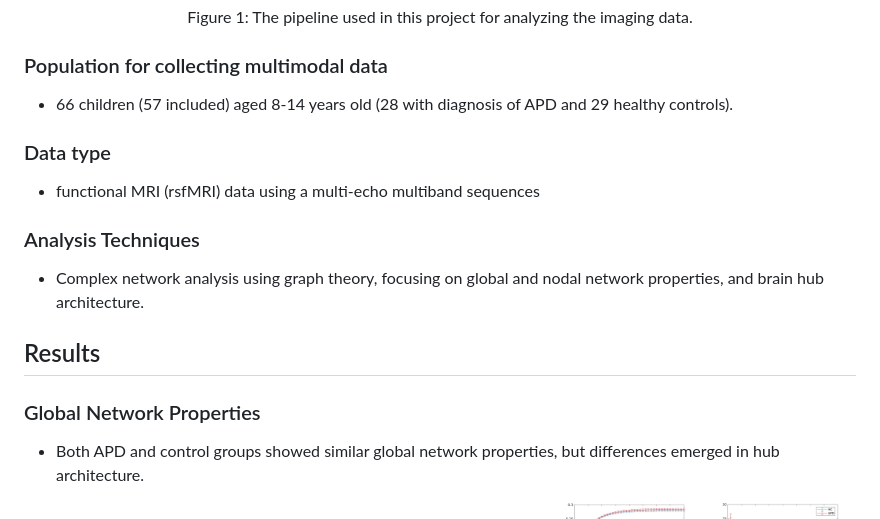
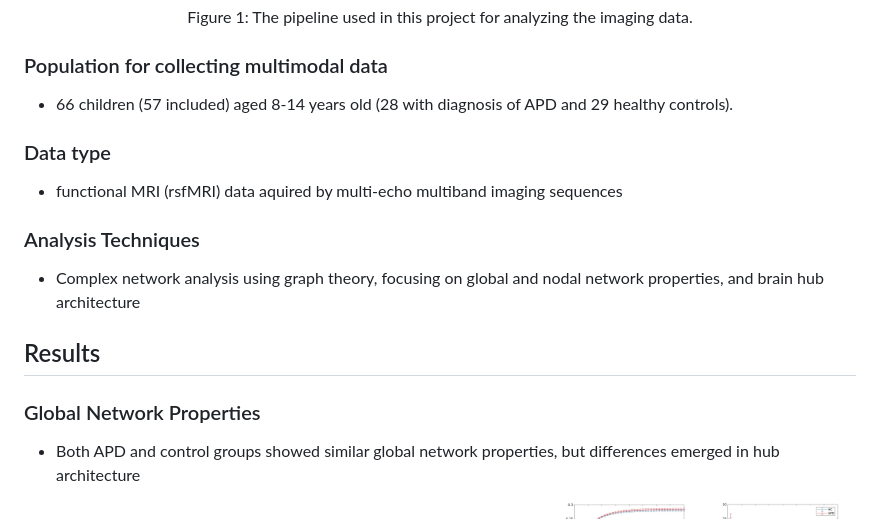
Before and after one commit to M31glx/APD-fMRI, a Markdown page: README.md, the part around the change printed below. GitHub-like rendering.

```diff
--- a/README.md
+++ b/README.md
@@ -21,18 +21,18 @@ Figure 1: The pipeline used in this project for analyzing the imaging data.
 </p>
 
 ### Population for collecting multimodal data
-- 66 children (57 included)  aged 8-14 years old (28 with diagnosis of APD and 29 healthy controls).
+- 66 children (57 included) aged 8-14 years old (28 with diagnosis of APD and 29 healthy controls).
 
 ### Data type
-- functional MRI (rsfMRI) data using a multi-echo multiband sequences
+- functional MRI (rsfMRI) data aquired by multi-echo multiband imaging sequences
 
 ### Analysis Techniques
-- Complex network analysis using graph theory, focusing on global and nodal network properties, and brain hub architecture.
+- Complex network analysis using graph theory, focusing on global and nodal network properties, and brain hub architecture
 
 ## Results
 
 ### Global Network Properties
-- Both APD and control groups showed similar global network properties, but differences emerged in hub architecture.
+- Both APD and control groups showed similar global network properties, but differences emerged in hub architecture
 
 <p align="center">
   <img src="img/2.jpg" alt="Image 1" width="500"/>
```
Also changed, not shown: other parts of README.md (+1 -1 lines).
